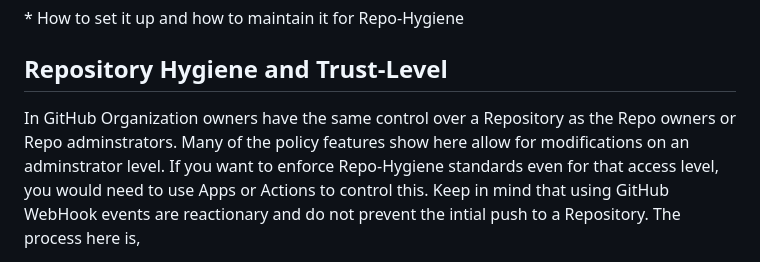
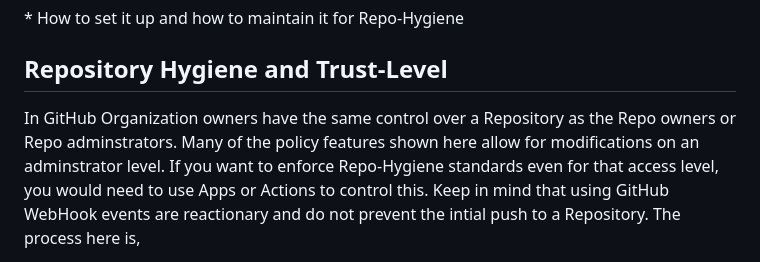
Before and after one commit to jefeish/github-best-practices-demo, a Markdown page: docs/repo-hygiene.md, the part around the change. Drawn GitHub-style.

```diff
--- a/docs/repo-hygiene.md
+++ b/docs/repo-hygiene.md
@@ -54,7 +54,7 @@ There are multiple ways to look at Repository Hygiene and we do not claim to hav
 
 ## Repository Hygiene and Trust-Level
 
-In GitHub Organization owners have the same control over a Repository as the Repo owners or Repo adminstrators. Many of the policy features show here allow for modifications on an adminstrator level.
+In GitHub Organization owners have the same control over a Repository as the Repo owners or Repo adminstrators. Many of the policy features shown here allow for modifications on an adminstrator level.
 If you want to enforce Repo-Hygiene standards even for that access level, you would need to use Apps or Actions to control this.
 Keep in mind that using GitHub WebHook events are reactionary and do not prevent the intial push to a Repository.
 The process here is,
```
